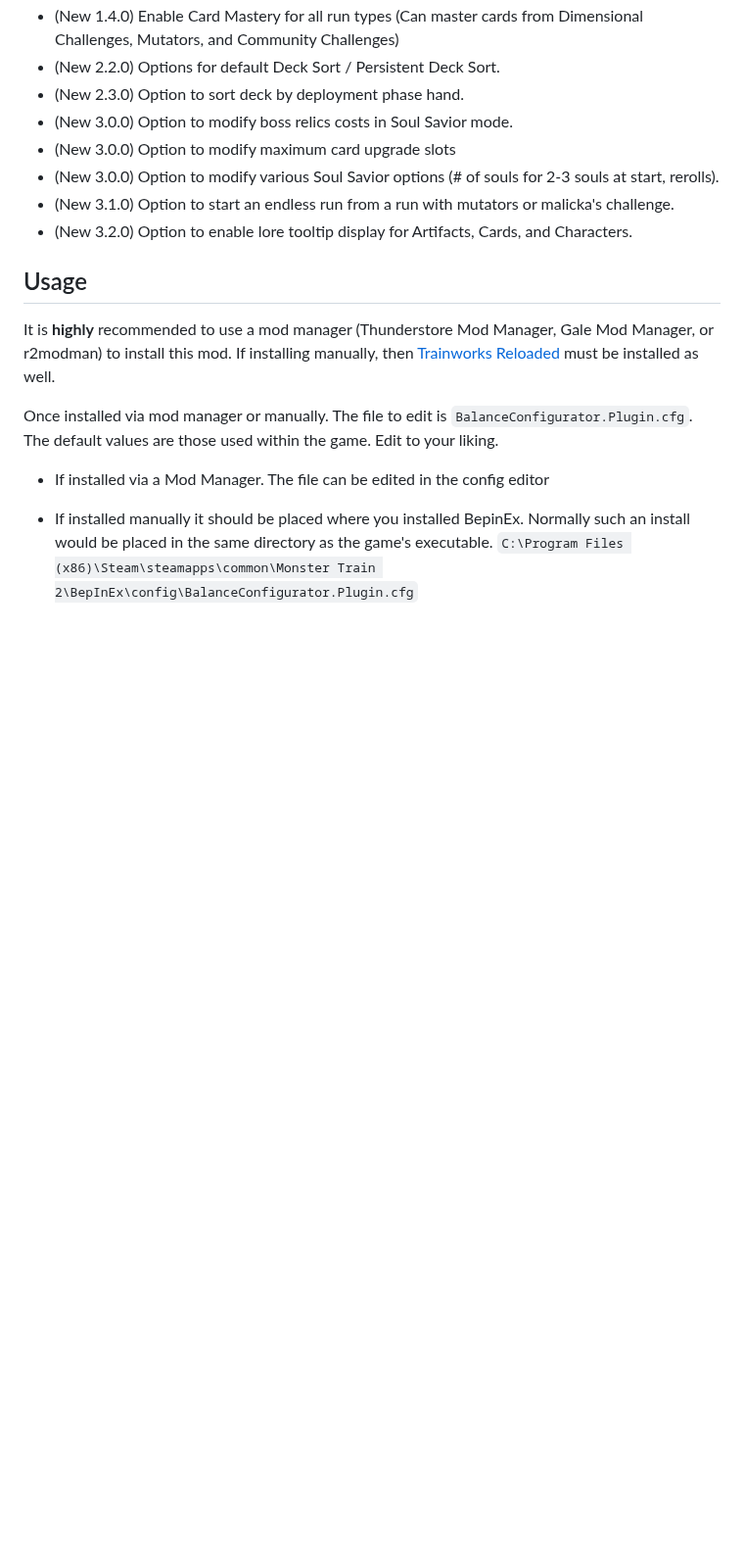
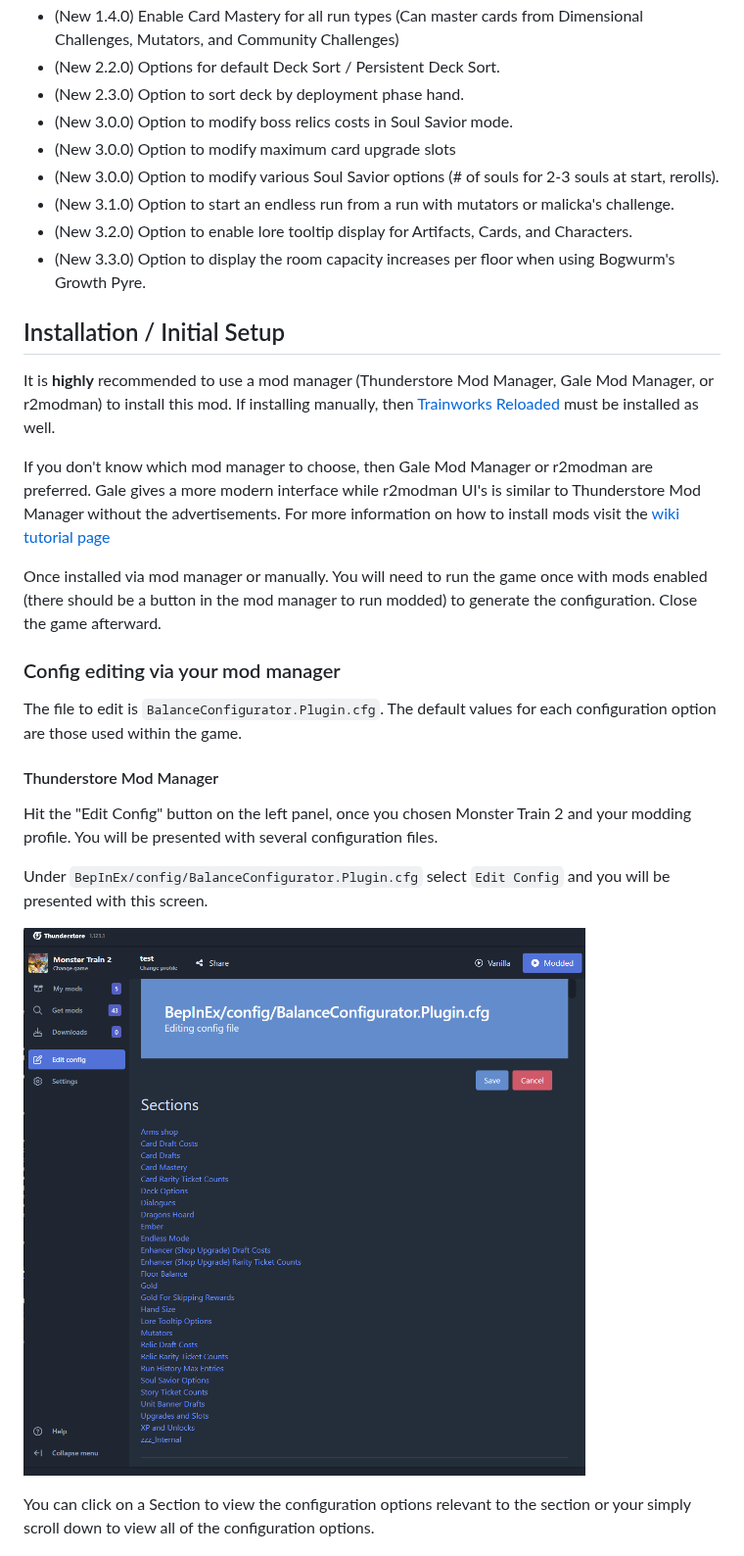
Before and after one commit to Monster-Train-2-Modding-Group/Balance-Configurator, a Markdown page: README.md, the part around one of its changes. Shown at 98% size. Rendered like a GitHub page; pictures changed too: screenshots/tmm.png (added); blank space fills up the shorter version.

```diff
--- a/README.md
+++ b/README.md
@@ -70,14 +73,28 @@ Non-cosmetic mod that allows one to edit fields from BalanceData, and as an exam
 * (New 3.0.0) Option to modify various Soul Savior options (# of souls for 2-3 souls at start, rerolls).
 * (New 3.1.0) Option to start an endless run from a run with mutators or malicka's challenge.
 * (New 3.2.0) Option to enable lore tooltip display for Artifacts, Cards, and Characters.
+* (New 3.3.0) Option to display the room capacity increases per floor when using Bogwurm's Growth Pyre.
 
-## Usage
+## Installation / Initial Setup
 
 It is **highly** recommended to use a mod manager (Thunderstore Mod Manager, Gale Mod Manager, or r2modman) to install this mod. If installing manually, then [Trainworks Reloaded](https://github.com/Monster-Train-2-Modding-Group/Trainworks-Reloaded) must be installed as well.
 
-Once installed via mod manager or manually. The file to edit is `BalanceConfigurator.Plugin.cfg`. The default values are those used within the game. Edit to your liking.
+If you don't know which mod manager to choose, then Gale Mod Manager or r2modman are preferred. Gale gives a more modern interface while r2modman UI's is similar to Thunderstore Mod Manager without the advertisements. For more information on how to install mods visit the [wiki tutorial page](https://github.com/Monster-Train-2-Modding-Group/Trainworks-Reloaded/wiki/Installing-Mods)
 
-* If installed via a Mod Manager. The file can be edited in the config editor
+Once installed via mod manager or manually. You will need to run the game once with mods enabled (there should be a button in the mod manager to run modded) to generate the configuration. Close the game afterward.
 
-* If installed manually it should be placed where you installed BepinEx. Normally such an install would be placed in the same directory as the game's executable.
-  `C:\Program Files (x86)\Steam\steamapps\common\Monster Train 2\BepInEx\config\BalanceConfigurator.Plugin.cfg`
+
+### Config editing via your mod manager
+The file to edit is `BalanceConfigurator.Plugin.cfg`. The default values for each configuration option are those used within the game.
+
+
+#### Thunderstore Mod Manager
+
+Hit the "Edit Config" button on the left panel, once you chosen Monster Train 2 and your modding profile. You will be presented with several configuration files.
+
+Under `BepInEx/config/BalanceConfigurator.Plugin.cfg` select `Edit Config` and you will be presented with this screen.
+
+![tmm](https://raw.githubusercontent.com/Monster-Train-2-Modding-Group/Balance-Configurator/main/screenshots/tmm.png)
+
+You can click on a Section to view the configuration options relevant to the section or your simply scroll down to view all of the configuration options.
+
```
Also changed, not shown: other parts of README.md (+34 -0 lines), CHANGELOG.md (+4 -0 lines), screenshots/bogwurm.jpg (added), screenshots/gale.png (added), screenshots/manual.png (added), screenshots/r2modman.png (added), 3 other files.
